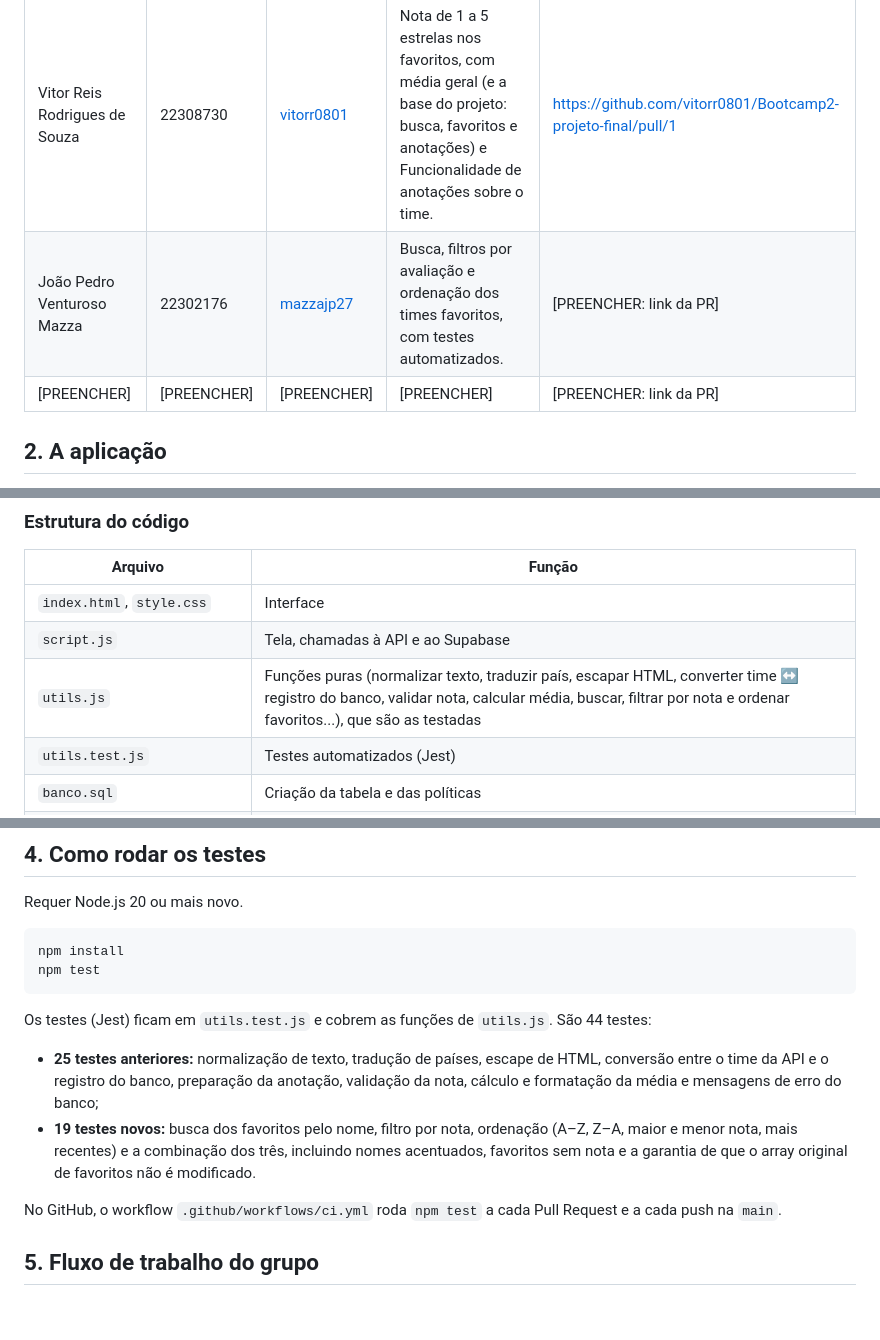
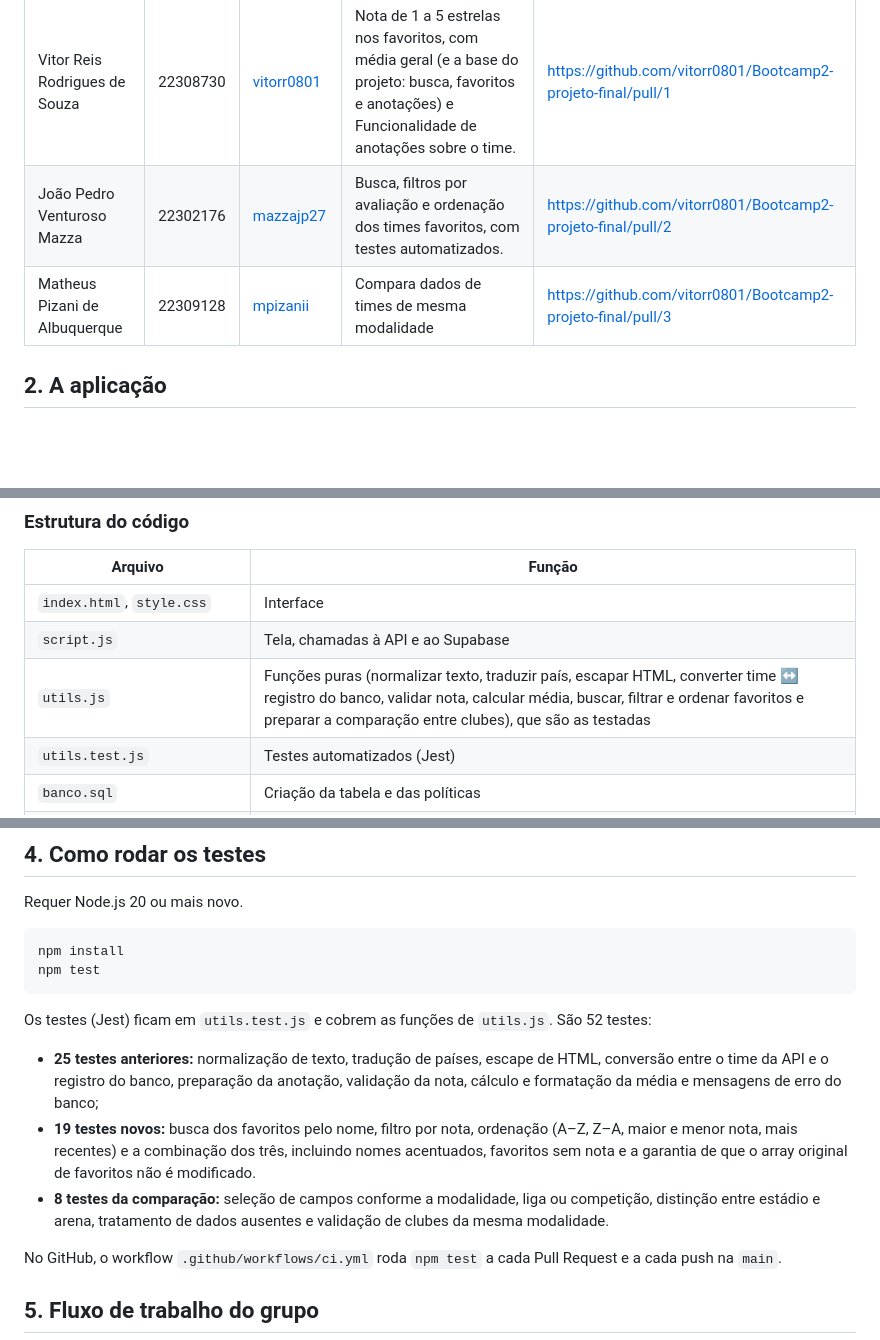
Before and after one commit to vitorr0801/Bootcamp2-projeto-final, a Markdown page: README.md, 3 parts joined by grey strips. Rendered like a GitHub page; blank space fills up the shorter version.

````diff
--- a/README.md
+++ b/README.md
@@ -7,8 +7,8 @@ Projeto final do Bootcamp 2, desenvolvido em grupo com fluxo de Pull Requests, t
 | Nome | Matrícula | Usuário GitHub | Funcionalidade pela qual é responsável | Principal PR |
 |------|-----------|----------------|----------------------------------------|--------------|
 | Vitor Reis Rodrigues de Souza | 22308730 | [vitorr0801](https://github.com/vitorr0801) | Nota de 1 a 5 estrelas nos favoritos, com média geral (e a base do projeto: busca, favoritos e anotações) e Funcionalidade de anotações sobre o time. | https://github.com/vitorr0801/Bootcamp2-projeto-final/pull/1 |
-| João Pedro Venturoso Mazza | 22302176 | [mazzajp27](https://github.com/mazzajp27) | Busca, filtros por avaliação e ordenação dos times favoritos, com testes automatizados. | [PREENCHER: link da PR] |
-| [PREENCHER] | [PREENCHER] | [PREENCHER] | [PREENCHER] | [PREENCHER: link da PR] |
+| João Pedro Venturoso Mazza | 22302176 | [mazzajp27](https://github.com/mazzajp27) | Busca, filtros por avaliação e ordenação dos times favoritos, com testes automatizados. | https://github.com/vitorr0801/Bootcamp2-projeto-final/pull/2 |
+| Matheus Pizani de Albuquerque | 22309128 | [mpizanii](https://github.com/mpizanii) | Compara dados de times de mesma modalidade | https://github.com/vitorr0801/Bootcamp2-projeto-final/pull/3 |
 
 ## 2. A aplicação
 
@@ -55,7 +56,7 @@ O script de criação é o [`banco.sql`](banco.sql) (colar no SQL Editor do Supa
 |---------|--------|
 | `index.html`, `style.css` | Interface |
 | `script.js` | Tela, chamadas à API e ao Supabase |
-| `utils.js` | Funções puras (normalizar texto, traduzir país, escapar HTML, converter time ↔ registro do banco, validar nota, calcular média, buscar, filtrar por nota e ordenar favoritos...), que são as testadas |
+| `utils.js` | Funções puras (normalizar texto, traduzir país, escapar HTML, converter time ↔ registro do banco, validar nota, calcular média, buscar, filtrar e ordenar favoritos e preparar a comparação entre clubes), que são as testadas |
 | `utils.test.js` | Testes automatizados (Jest) |
 | `banco.sql` | Criação da tabela e das políticas |
 | `Dockerfile`, `.dockerignore` | Imagem Docker |
@@ -98,10 +99,11 @@ npm install
 npm test
 ```
 
-Os testes (Jest) ficam em `utils.test.js` e cobrem as funções de `utils.js`. São 44 testes:
+Os testes (Jest) ficam em `utils.test.js` e cobrem as funções de `utils.js`. São 52 testes:
 
 - **25 testes anteriores:** normalização de texto, tradução de países, escape de HTML, conversão entre o time da API e o registro do banco, preparação da anotação, validação da nota, cálculo e formatação da média e mensagens de erro do banco;
 - **19 testes novos:** busca dos favoritos pelo nome, filtro por nota, ordenação (A–Z, Z–A, maior e menor nota, mais recentes) e a combinação dos três, incluindo nomes acentuados, favoritos sem nota e a garantia de que o array original de favoritos não é modificado.
+- **8 testes da comparação:** seleção de campos conforme a modalidade, liga ou competição, distinção entre estádio e arena, tratamento de dados ausentes e validação de clubes da mesma modalidade.
 
 No GitHub, o workflow `.github/workflows/ci.yml` roda `npm test` a cada Pull Request e a cada push na `main`.
 
````
Also changed, not shown: other parts of README.md (+1 -0 lines).
